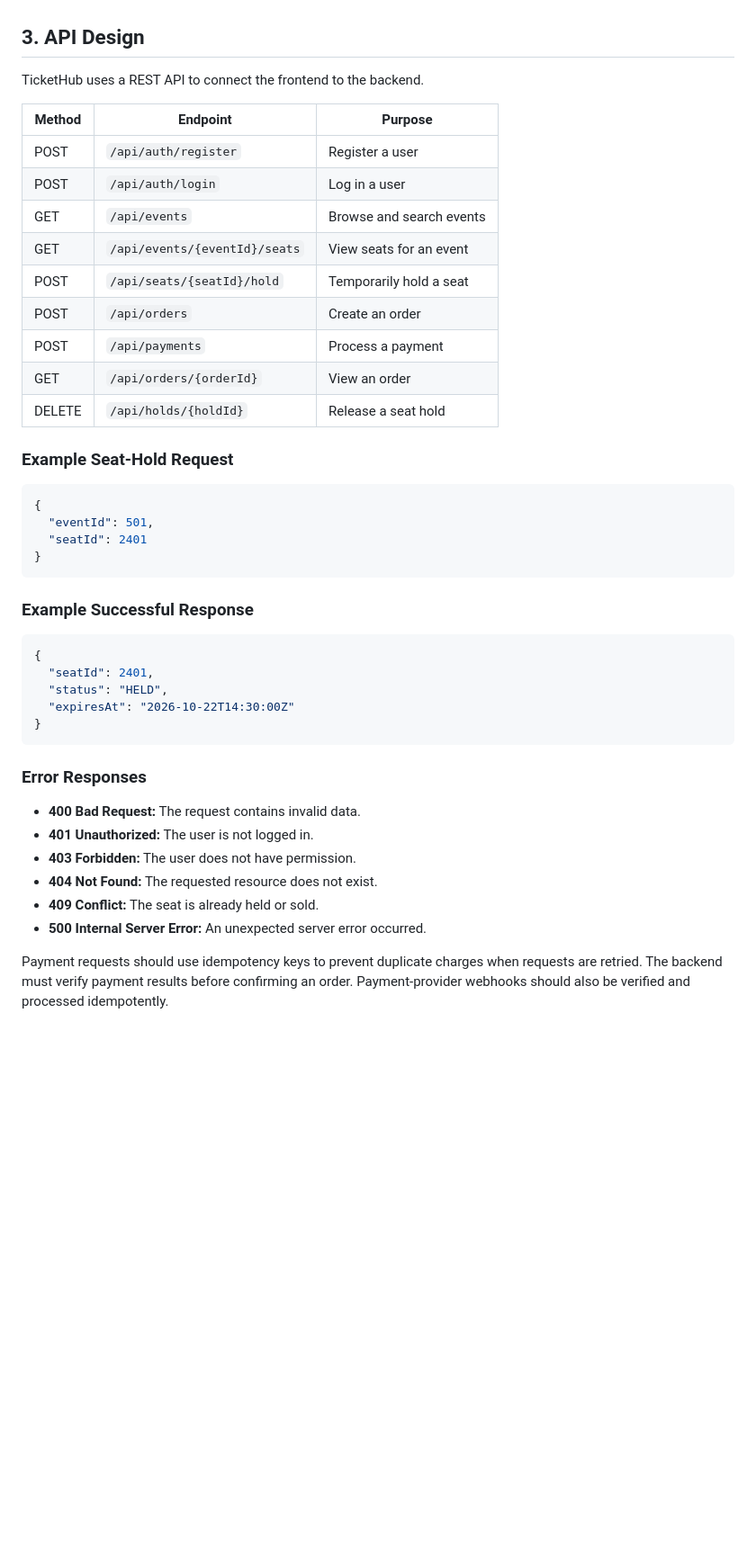
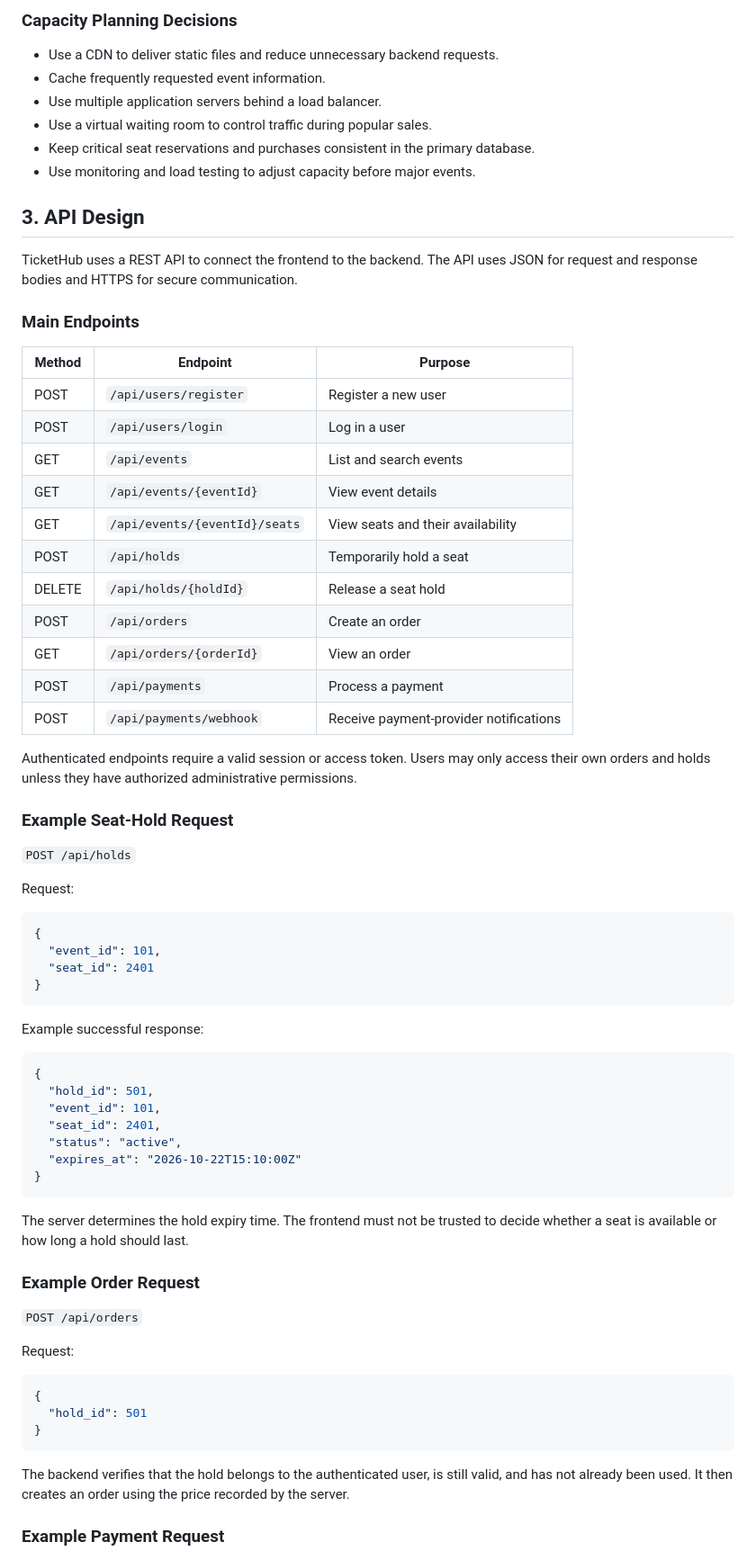
Before and after one commit to Basie98/Web-develpment, a Markdown page: day8/ticketing-design.md, the part around one of its changes. Shown at 90% size. GitHub-like rendering; blank space fills up the shorter version.

````diff
--- a/day8/ticketing-design.md
+++ b/day8/ticketing-design.md
@@ -78,46 +91,74 @@ The popular sale can produce hundreds of times more requests per second than the
+### Capacity Planning Decisions
+
+- Use a CDN to deliver static files and reduce unnecessary backend requests.
+- Cache frequently requested event information.
+- Use multiple application servers behind a load balancer.
+- Use a virtual waiting room to control traffic during popular sales.
+- Keep critical seat reservations and purchases consistent in the primary database.
+- Use monitoring and load testing to adjust capacity before major events.
 
 ## 3. API Design
 
-TicketHub uses a REST API to connect the frontend to the backend.
+TicketHub uses a REST API to connect the frontend to the backend. The API uses JSON for request and response bodies and HTTPS for secure communication.
+
+### Main Endpoints
 
 | Method | Endpoint | Purpose |
 |---|---|---|
-| POST | `/api/auth/register` | Register a user |
-| POST | `/api/auth/login` | Log in a user |
-| GET | `/api/events` | Browse and search events |
-| GET | `/api/events/{eventId}/seats` | View seats for an event |
-| POST | `/api/seats/{seatId}/hold` | Temporarily hold a seat |
+| POST | `/api/users/register` | Register a new user |
+| POST | `/api/users/login` | Log in a user |
+| GET | `/api/events` | List and search events |
+| GET | `/api/events/{eventId}` | View event details |
+| GET | `/api/events/{eventId}/seats` | View seats and their availability |
+| POST | `/api/holds` | Temporarily hold a seat |
+| DELETE | `/api/holds/{holdId}` | Release a seat hold |
 | POST | `/api/orders` | Create an order |
+| GET | `/api/orders/{orderId}` | View an order |
 | POST | `/api/payments` | Process a payment |
-| GET | `/api/orders/{orderId}` | View an order |
-| DELETE | `/api/holds/{holdId}` | Release a seat hold |
+| POST | `/api/payments/webhook` | Receive payment-provider notifications |
+
+Authenticated endpoints require a valid session or access token. Users may only access their own orders and holds unless they have authorized administrative permissions.
 
 ### Example Seat-Hold Request
 
+`POST /api/holds`
+
+Request:
+
 ```json
 {
-  "eventId": 501,
-  "seatId": 2401
+  "event_id": 101,
+  "seat_id": 2401
 }
 ```
 
-### Example Successful Response
+Example successful response:
 
 ```json
 {
-  "seatId": 2401,
-  "status": "HELD",
-  "expiresAt": "2026-10-22T14:30:00Z"
+  "hold_id": 501,
+  "event_id": 101,
+  "seat_id": 2401,
+  "status": "active",
+  "expires_at": "2026-10-22T15:10:00Z"
 }
 ```
 
-### Error Responses
+The server determines the hold expiry time. The frontend must not be trusted to decide whether a seat is available or how long a hold should last.
 
-- **400 Bad Request:** The request contains invalid data.
-- **401 Unauthorized:** The user is not logged in.
-- **403 Forbidden:** The user does not have permission.
-- **404 Not Found:** The requested resource does not exist.
-- **409 Conflict:** The seat is already held or sold.
-- **500 Internal Server Error:** An unexpected server error occurred.
+### Example Order Request
 
-Payment requests should use idempotency keys to prevent duplicate charges when requests are retried. The backend must verify payment results before confirming an order. Payment-provider webhooks should also be verified and processed idempotently.
+`POST /api/orders`
+
+Request:
+
+```json
+{
+  "hold_id": 501
+}
+```
+
+The backend verifies that the hold belongs to the authenticated user, is still valid, and has not already been used. It then creates an order using the price recorded by the server.
+
+### Example Payment Request
+
````
Also changed, not shown: other parts of day8/ticketing-design.md (+124 -55 lines).
